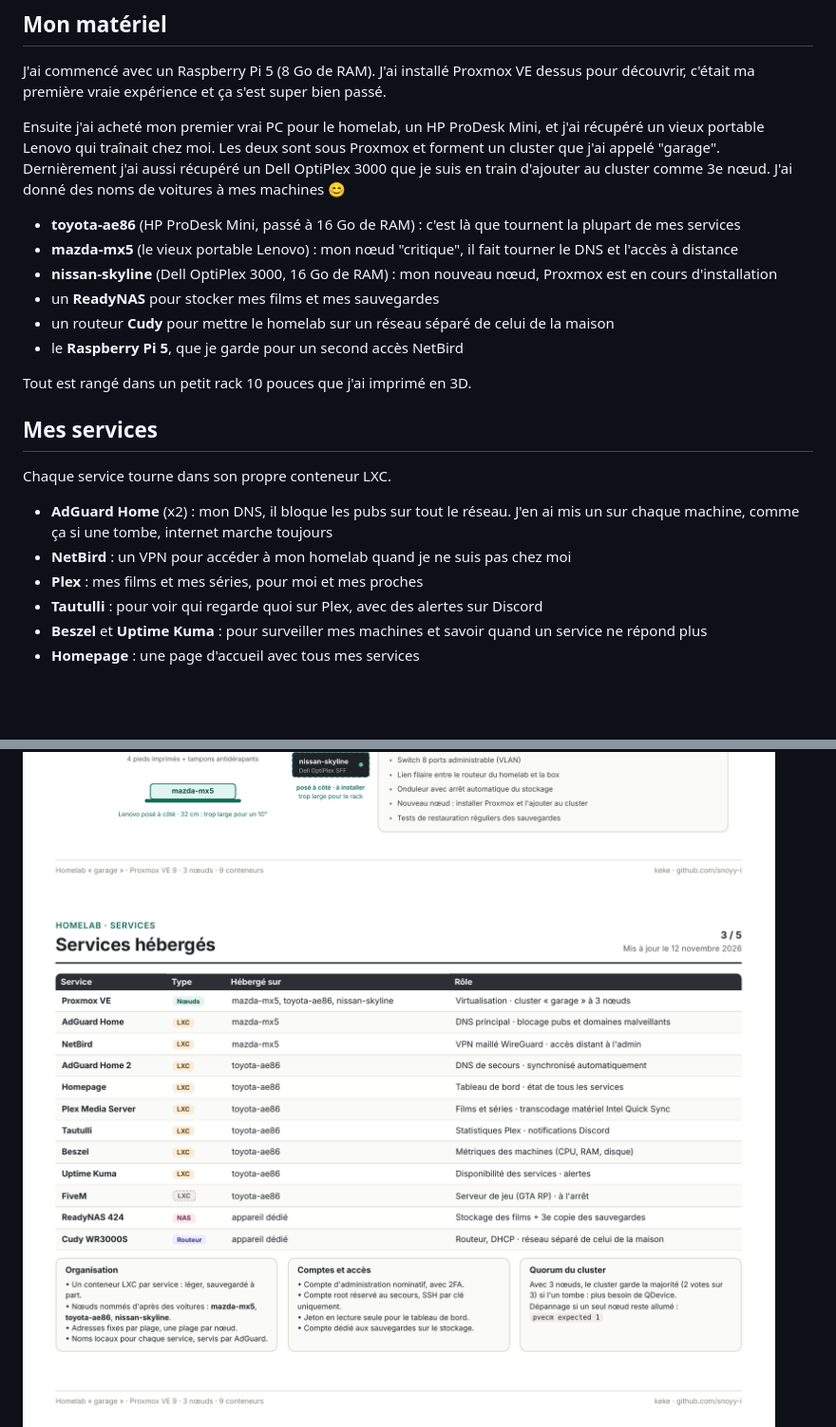
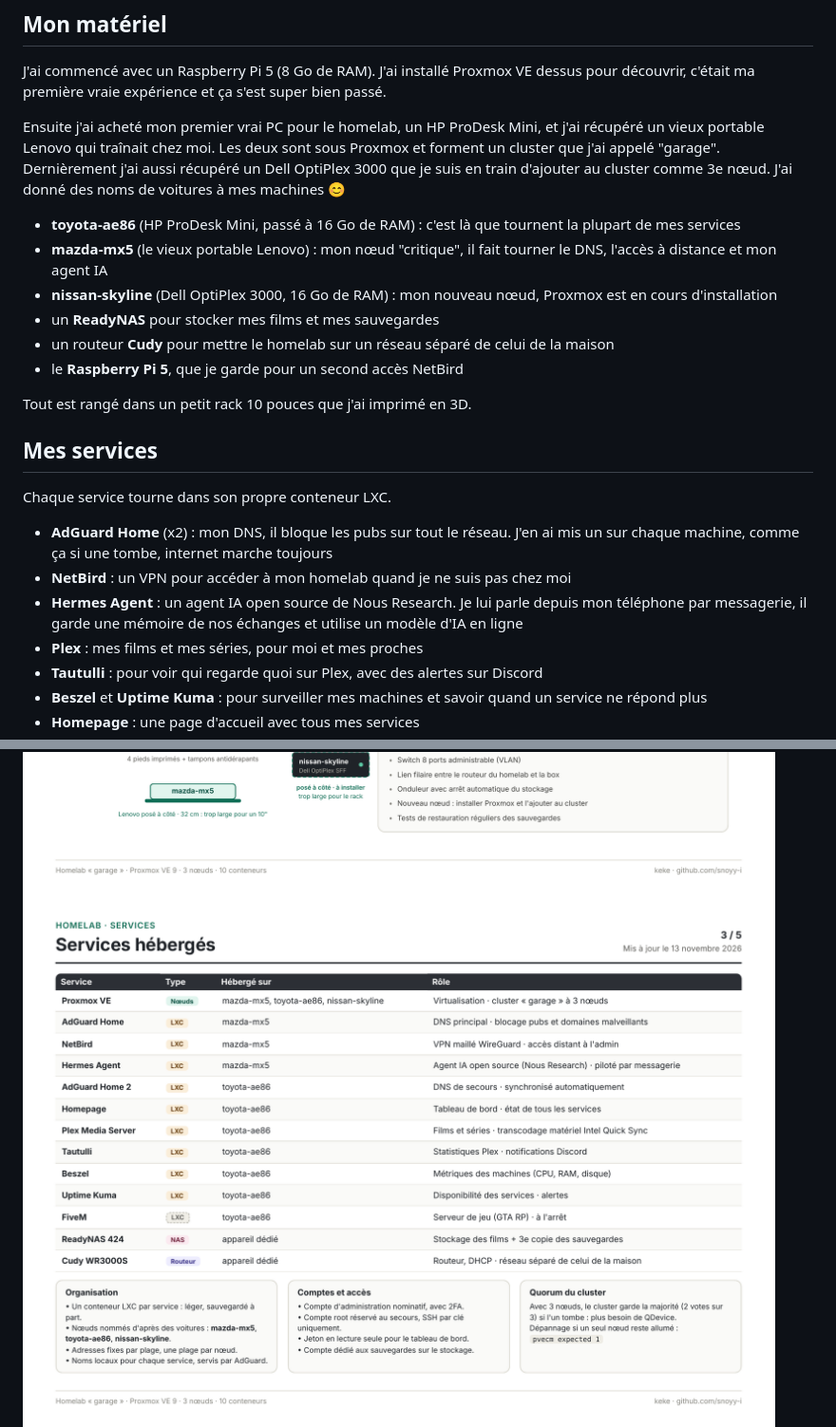
Before and after one commit to snoyy-i/HomeLab---Kelyan, a Markdown page: README.md, 2 parts joined by grey strips. Shown at 95% size. Drawn GitHub-style; pictures changed too: DNS et Accès Distant.png, Rack et Câblage.png, Services.png; blank space fills up the shorter version.

Commit message:
Ajout de Hermes Agent (CT 124) et mise à jour des schémas
Co-Authored-By: Claude Opus 5.5 <noreply@anthropic.com>
Claude-Session: https://claude.ai/code/session_01H3zbwP842kuovo8ZKN9AB2

```diff
--- a/README.md
+++ b/README.md
@@ -15,7 +15,7 @@ J'ai commencé avec un Raspberry Pi 5 (8 Go de RAM). J'ai installé Proxmox VE d
 Ensuite j'ai acheté mon premier vrai PC pour le homelab, un HP ProDesk Mini, et j'ai récupéré un vieux portable Lenovo qui traînait chez moi. Les deux sont sous Proxmox et forment un cluster que j'ai appelé "garage". Dernièrement j'ai aussi récupéré un Dell OptiPlex 3000 que je suis en train d'ajouter au cluster comme 3e nœud. J'ai donné des noms de voitures à mes machines 😊
 
 - **toyota-ae86** (HP ProDesk Mini, passé à 16 Go de RAM) : c'est là que tournent la plupart de mes services
-- **mazda-mx5** (le vieux portable Lenovo) : mon nœud "critique", il fait tourner le DNS et l'accès à distance
+- **mazda-mx5** (le vieux portable Lenovo) : mon nœud "critique", il fait tourner le DNS, l'accès à distance et mon agent IA
 - **nissan-skyline** (Dell OptiPlex 3000, 16 Go de RAM) : mon nouveau nœud, Proxmox est en cours d'installation
 - un **ReadyNAS** pour stocker mes films et mes sauvegardes
 - un routeur **Cudy** pour mettre le homelab sur un réseau séparé de celui de la maison
@@ -29,6 +29,7 @@ Chaque service tourne dans son propre conteneur LXC.
 
 - **AdGuard Home** (x2) : mon DNS, il bloque les pubs sur tout le réseau. J'en ai mis un sur chaque machine, comme ça si une tombe, internet marche toujours
 - **NetBird** : un VPN pour accéder à mon homelab quand je ne suis pas chez moi
+- **Hermes Agent** : un agent IA open source de Nous Research. Je lui parle depuis mon téléphone par messagerie, il garde une mémoire de nos échanges et utilise un modèle d'IA en ligne
 - **Plex** : mes films et mes séries, pour moi et mes proches
 - **Tautulli** : pour voir qui regarde quoi sur Plex, avec des alertes sur Discord
 - **Beszel** et **Uptime Kuma** : pour surveiller mes machines et savoir quand un service ne répond plus
```
Also changed, not shown: other parts of README.md (+2 -1 lines), Cluster Garage.png, Exploitation.png, 1 other file.
